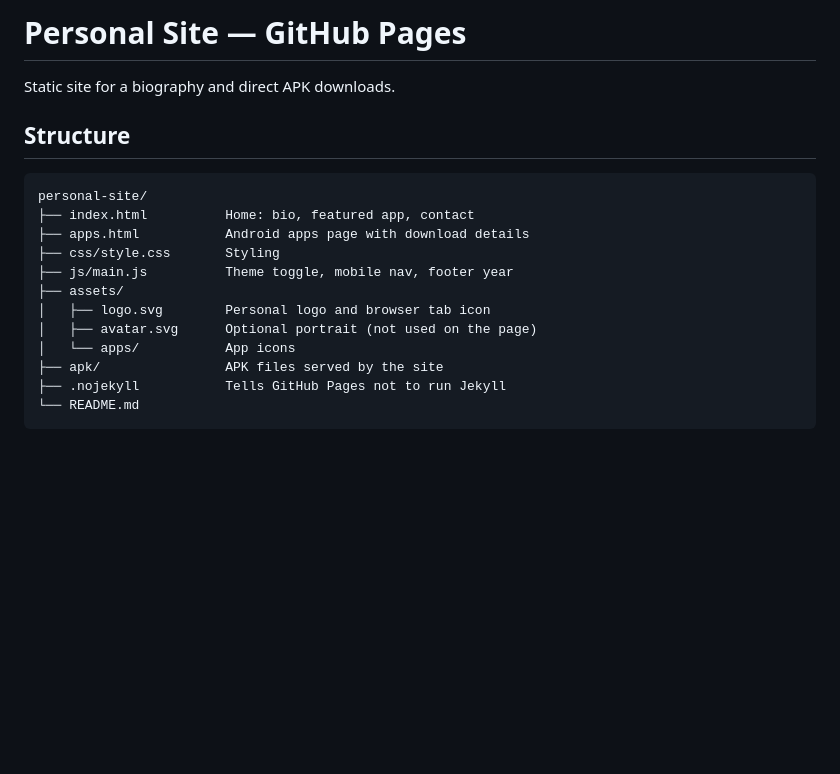
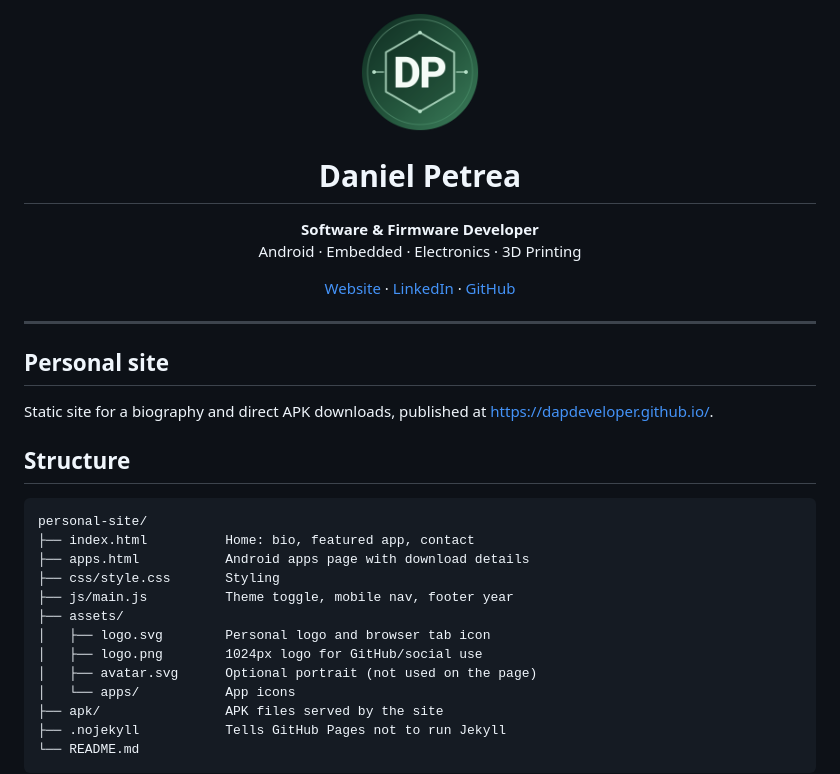
Before and after one commit to DapDeveloper/DapDeveloper.github.io, a Markdown page: README.md, the part around the change. GitHub-like rendering; pictures changed too: assets/logo.png (added); blank space fills up the shorter version.

Commit message:
Show logo on GitHub README and add PNG logo export

```diff
--- a/README.md
+++ b/README.md
@@ -1,6 +1,24 @@
-# Personal Site — GitHub Pages
+<p align="center">
+  <img src="assets/logo.png" alt="Daniel Petrea logo" width="120" height="120">
+</p>
 
-Static site for a biography and direct APK downloads.
+<h1 align="center">Daniel Petrea</h1>
+<p align="center">
+  <strong>Software &amp; Firmware Developer</strong><br>
+  Android · Embedded · Electronics · 3D Printing
+</p>
+<p align="center">
+  <a href="https://dapdeveloper.github.io/">Website</a> ·
+  <a href="https://www.linkedin.com/in/daniel-petrea-857741133">LinkedIn</a> ·
+  <a href="https://github.com/DapDeveloper">GitHub</a>
+</p>
+
+---
+
+## Personal site
+
+Static site for a biography and direct APK downloads, published at
+<https://dapdeveloper.github.io/>.
 
 ## Structure
 
@@ -12,6 +30,7 @@ personal-site/
 ├── js/main.js          Theme toggle, mobile nav, footer year
 ├── assets/
 │   ├── logo.svg        Personal logo and browser tab icon
+│   ├── logo.png        1024px logo for GitHub/social use
 │   ├── avatar.svg      Optional portrait (not used on the page)
 │   └── apps/           App icons
 ├── apk/                APK files served by the site
```
Also changed, not shown: 2 other files.
